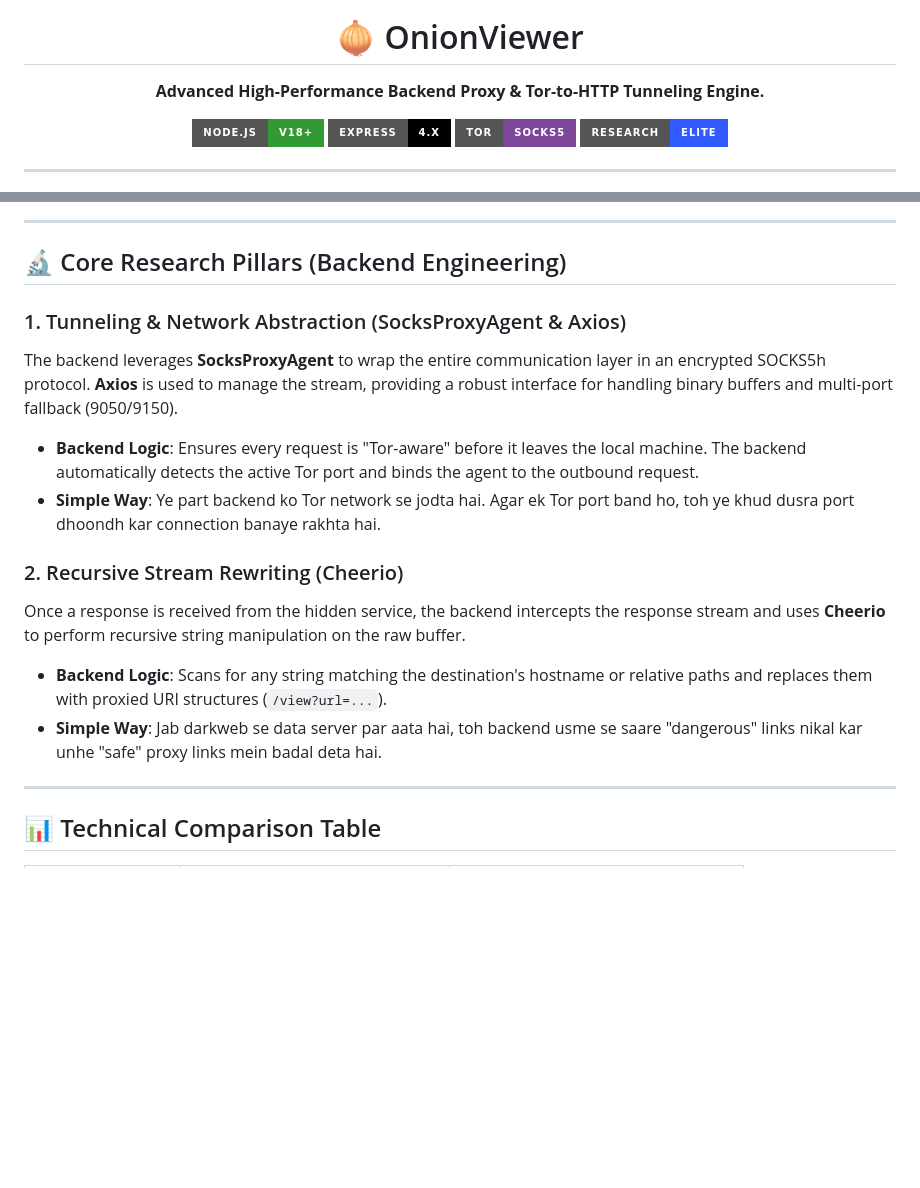
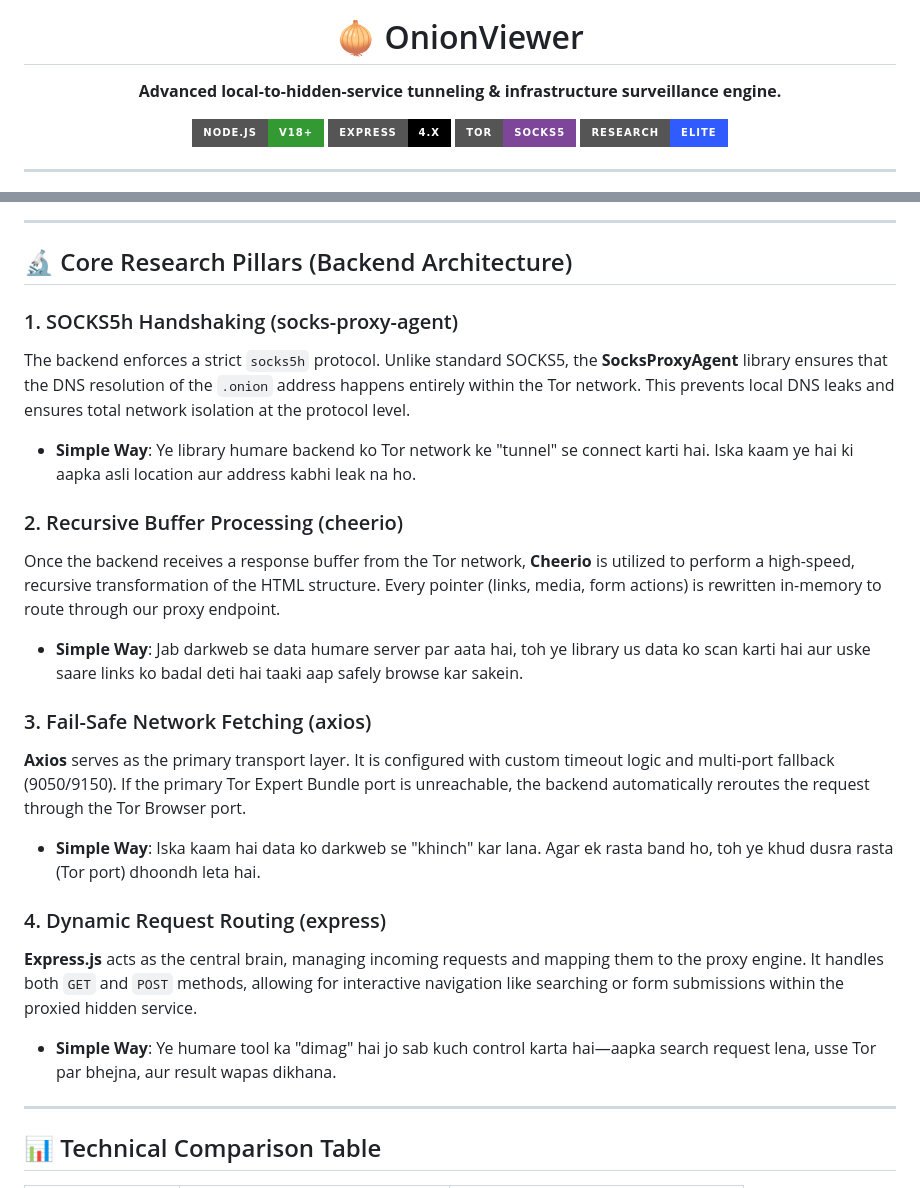
Before and after one commit to cyberethicc/OnionViewer, a Markdown page: README.md, 2 parts joined by grey strips. GitHub-like rendering; badges without logos; blank space fills up the shorter version.

```diff
--- a/README.md
+++ b/README.md
@@ -5,7 +5,7 @@
 <h1 align="center">🧅 OnionViewer</h1>
 
 <p align="center">
-  <b>Advanced High-Performance Backend Proxy & Tor-to-HTTP Tunneling Engine.</b>
+  <b>Advanced local-to-hidden-service tunneling & infrastructure surveillance engine.</b>
 </p>
 
 <p align="center">
@@ -61,17 +61,23 @@ sequenceDiagram
 
 ---
 
-## 🔬 Core Research Pillars (Backend Engineering)
+## 🔬 Core Research Pillars (Backend Architecture)
 
-### 1. Tunneling & Network Abstraction (SocksProxyAgent & Axios)
-The backend leverages **SocksProxyAgent** to wrap the entire communication layer in an encrypted SOCKS5h protocol. **Axios** is used to manage the stream, providing a robust interface for handling binary buffers and multi-port fallback (9050/9150).
-- **Backend Logic**: Ensures every request is "Tor-aware" before it leaves the local machine. The backend automatically detects the active Tor port and binds the agent to the outbound request.
-- **Simple Way**: Ye part backend ko Tor network se jodta hai. Agar ek Tor port band ho, toh ye khud dusra port dhoondh kar connection banaye rakhta hai.
+### 1. SOCKS5h Handshaking (socks-proxy-agent)
+The backend enforces a strict `socks5h` protocol. Unlike standard SOCKS5, the **SocksProxyAgent** library ensures that the DNS resolution of the `.onion` address happens entirely within the Tor network. This prevents local DNS leaks and ensures total network isolation at the protocol level.
+*   **Simple Way**: Ye library humare backend ko Tor network ke "tunnel" se connect karti hai. Iska kaam ye hai ki aapka asli location aur address kabhi leak na ho.
 
-### 2. Recursive Stream Rewriting (Cheerio)
-Once a response is received from the hidden service, the backend intercepts the response stream and uses **Cheerio** to perform recursive string manipulation on the raw buffer.
-- **Backend Logic**: Scans for any string matching the destination's hostname or relative paths and replaces them with proxied URI structures (`/view?url=...`).
-- **Simple Way**: Jab darkweb se data server par aata hai, toh backend usme se saare "dangerous" links nikal kar unhe "safe" proxy links mein badal deta hai.
+### 2. Recursive Buffer Processing (cheerio)
+Once the backend receives a response buffer from the Tor network, **Cheerio** is utilized to perform a high-speed, recursive transformation of the HTML structure. Every pointer (links, media, form actions) is rewritten in-memory to route through our proxy endpoint.
+*   **Simple Way**: Jab darkweb se data humare server par aata hai, toh ye library us data ko scan karti hai aur uske saare links ko badal deti hai taaki aap safely browse kar sakein.
+
+### 3. Fail-Safe Network Fetching (axios)
+**Axios** serves as the primary transport layer. It is configured with custom timeout logic and multi-port fallback (9050/9150). If the primary Tor Expert Bundle port is unreachable, the backend automatically reroutes the request through the Tor Browser port.
+*   **Simple Way**: Iska kaam hai data ko darkweb se "khinch" kar lana. Agar ek rasta band ho, toh ye khud dusra rasta (Tor port) dhoondh leta hai.
+
+### 4. Dynamic Request Routing (express)
+**Express.js** acts as the central brain, managing incoming requests and mapping them to the proxy engine. It handles both `GET` and `POST` methods, allowing for interactive navigation like searching or form submissions within the proxied hidden service.
+*   **Simple Way**: Ye humare tool ka "dimag" hai jo sab kuch control karta hai—aapka search request lena, usse Tor par bhejna, aur result wapas dikhana.
 
 ---
 
```
Also changed, not shown: other parts of README.md (+64 -21 lines).
